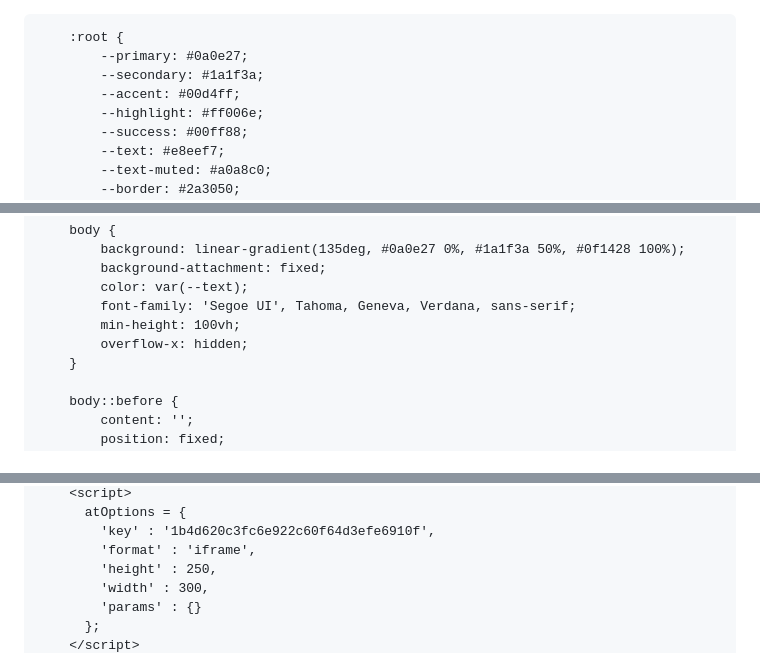
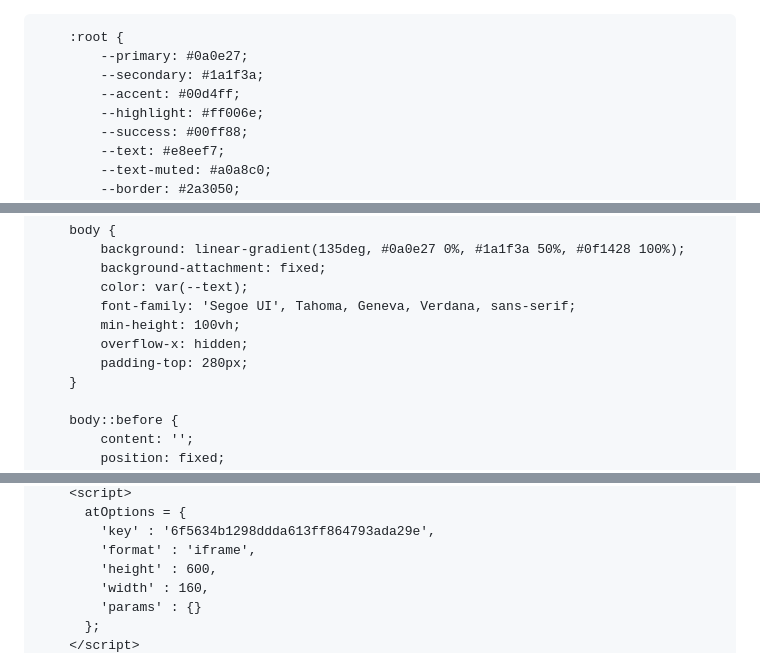
Before and after one commit to szgames-net/szgames-net.github.io, a Markdown page: README.md, 3 parts joined by grey strips. Drawn GitHub-style.

```diff
--- a/README.md
+++ b/README.md
@@ -1,4 +1,3 @@
-<!DOCTYPE html>
 <html lang="en">
 <head>
     <meta charset="UTF-8">
@@ -39,6 +38,7 @@
             font-family: 'Segoe UI', Tahoma, Geneva, Verdana, sans-serif;
             min-height: 100vh;
             overflow-x: hidden;
+            padding-top: 280px;
         }
 
         body::before {
@@ -890,9 +930,9 @@
         <script>
           atOptions = {
-            'key' : '1b4d620c3fc6e922c60f64d3efe6910f',
+            'key' : '6f5634b1298ddda613ff864793ada29e',
             'format' : 'iframe',
-            'height' : 250,
-            'width' : 300,
+            'height' : 600,
+            'width' : 160,
             'params' : {}
           };
         </script>
```
Also changed, not shown: other parts of README.md (+105 -41 lines).
